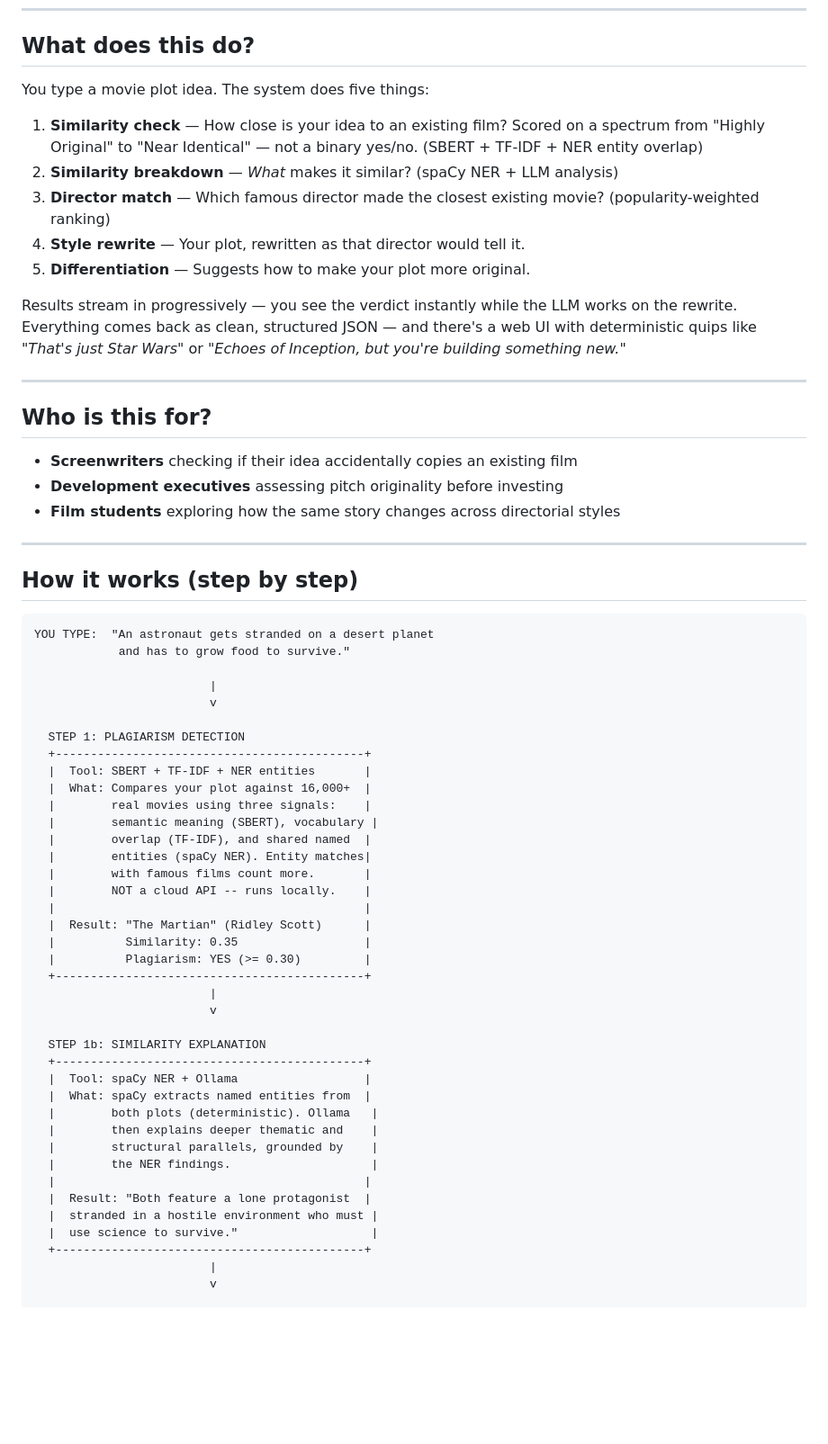
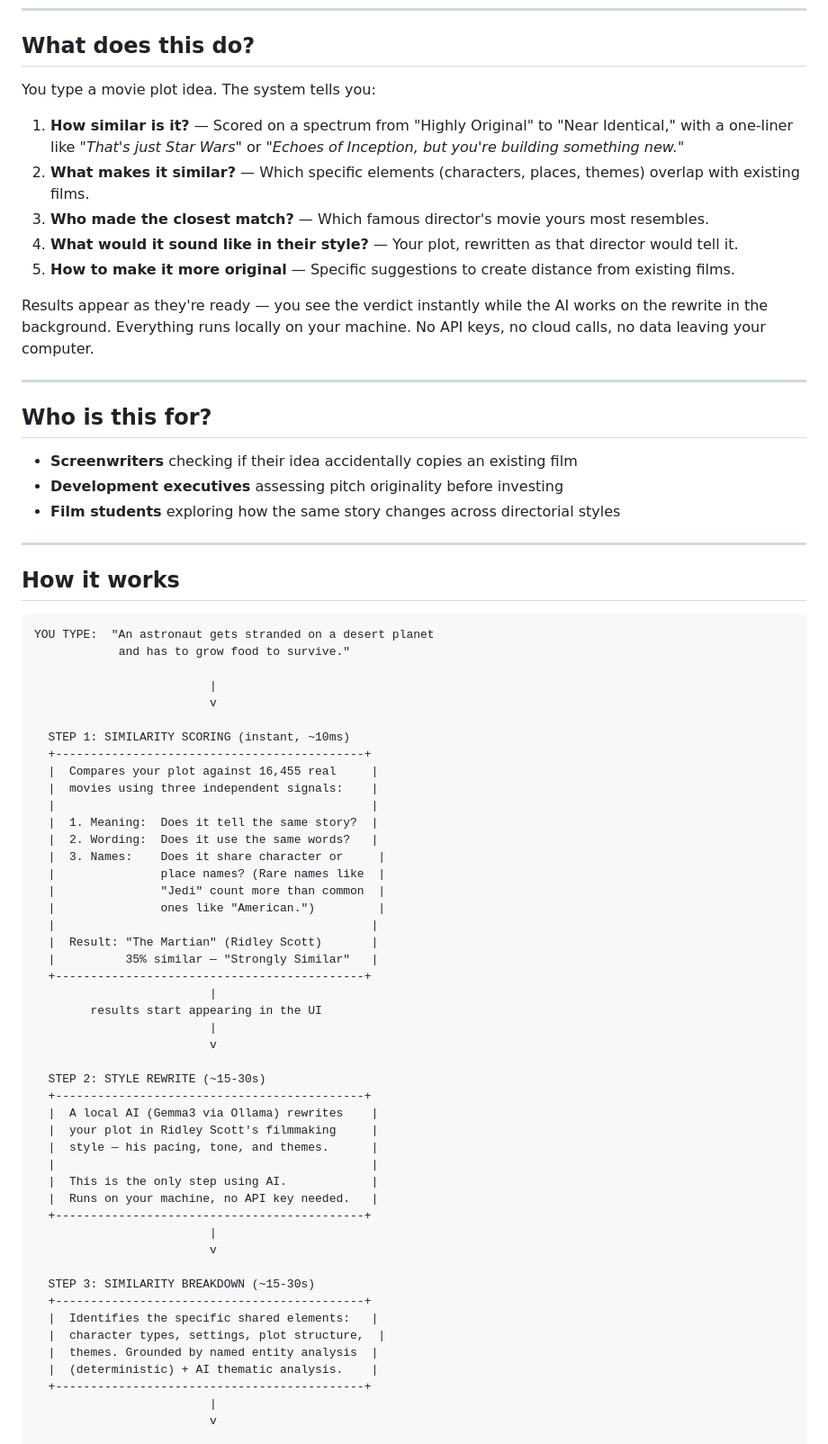
Before and after one commit to git-gpw/QuentinTokenino, a Markdown page: README.md, the part around one of its changes. Shown at 90% size. Rendered like a GitHub page; blank space fills up the shorter version.

````diff
--- a/README.md
+++ b/README.md
@@ -6,15 +6,15 @@
 
 ## What does this do?
 
-You type a movie plot idea. The system does five things:
+You type a movie plot idea. The system tells you:
 
-1. **Similarity check** — How close is your idea to an existing film? Scored on a spectrum from "Highly Original" to "Near Identical" — not a binary yes/no. (SBERT + TF-IDF + NER entity overlap)
-2. **Similarity breakdown** — *What* makes it similar? (spaCy NER + LLM analysis)
-3. **Director match** — Which famous director made the closest existing movie? (popularity-weighted ranking)
-4. **Style rewrite** — Your plot, rewritten as that director would tell it.
-5. **Differentiation** — Suggests how to make your plot more original.
+1. **How similar is it?** — Scored on a spectrum from "Highly Original" to "Near Identical," with a one-liner like *"That's just Star Wars"* or *"Echoes of Inception, but you're building something new."*
+2. **What makes it similar?** — Which specific elements (characters, places, themes) overlap with existing films.
+3. **Who made the closest match?** — Which famous director's movie yours most resembles.
+4. **What would it sound like in their style?** — Your plot, rewritten as that director would tell it.
+5. **How to make it more original** — Specific suggestions to create distance from existing films.
 
-Results stream in progressively — you see the verdict instantly while the LLM works on the rewrite. Everything comes back as clean, structured JSON — and there's a web UI with deterministic quips like *"That's just Star Wars"* or *"Echoes of Inception, but you're building something new."*
+Results appear as they're ready — you see the verdict instantly while the AI works on the rewrite in the background. Everything runs locally on your machine. No API keys, no cloud calls, no data leaving your computer.
 
 ---
 
@@ -26,7 +26,7 @@ Results stream in progressively — you see the verdict instantly while the LLM
 
 ---
 
-## How it works (step by step)
+## How it works
 
 ```
 YOU TYPE:  "An astronaut gets stranded on a desert planet
@@ -35,36 +35,44 @@ YOU TYPE:  "An astronaut gets stranded on a desert planet
                          |
                          v
 
-  STEP 1: PLAGIARISM DETECTION
+  STEP 1: SIMILARITY SCORING (instant, ~10ms)
   +--------------------------------------------+
-  |  Tool: SBERT + TF-IDF + NER entities       |
-  |  What: Compares your plot against 16,000+  |
-  |        real movies using three signals:    |
-  |        semantic meaning (SBERT), vocabulary |
-  |        overlap (TF-IDF), and shared named  |
-  |        entities (spaCy NER). Entity matches|
-  |        with famous films count more.       |
-  |        NOT a cloud API -- runs locally.    |
-  |                                            |
-  |  Result: "The Martian" (Ridley Scott)      |
-  |          Similarity: 0.35                  |
-  |          Plagiarism: YES (>= 0.30)         |
+  |  Compares your plot against 16,455 real     |
+  |  movies using three independent signals:    |
+  |                                             |
+  |  1. Meaning:  Does it tell the same story?  |
+  |  2. Wording:  Does it use the same words?   |
+  |  3. Names:    Does it share character or     |
+  |               place names? (Rare names like  |
+  |               "Jedi" count more than common  |
+  |               ones like "American.")         |
+  |                                             |
+  |  Result: "The Martian" (Ridley Scott)       |
+  |          35% similar — "Strongly Similar"   |
+  +--------------------------------------------+
+                         |
+        results start appearing in the UI
+                         |
+                         v
+
+  STEP 2: STYLE REWRITE (~15-30s)
+  +--------------------------------------------+
+  |  A local AI (Gemma3 via Ollama) rewrites    |
+  |  your plot in Ridley Scott's filmmaking     |
+  |  style — his pacing, tone, and themes.      |
+  |                                             |
+  |  This is the only step using AI.            |
+  |  Runs on your machine, no API key needed.   |
   +--------------------------------------------+
                          |
                          v
 
-  STEP 1b: SIMILARITY EXPLANATION
+  STEP 3: SIMILARITY BREAKDOWN (~15-30s)
   +--------------------------------------------+
-  |  Tool: spaCy NER + Ollama                  |
-  |  What: spaCy extracts named entities from  |
-  |        both plots (deterministic). Ollama   |
-  |        then explains deeper thematic and    |
-  |        structural parallels, grounded by    |
-  |        the NER findings.                    |
-  |                                            |
-  |  Result: "Both feature a lone protagonist  |
-  |  stranded in a hostile environment who must |
-  |  use science to survive."                   |
+  |  Identifies the specific shared elements:   |
+  |  character types, settings, plot structure,  |
+  |  themes. Grounded by named entity analysis  |
+  |  (deterministic) + AI thematic analysis.    |
   +--------------------------------------------+
                          |
                          v
````
Also changed, not shown: other parts of README.md (+116 -123 lines).
